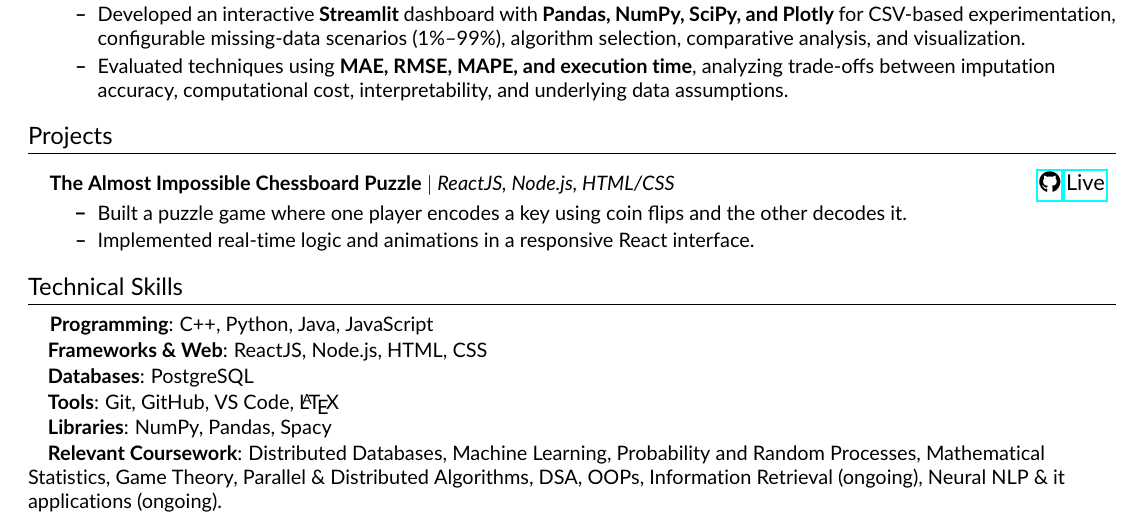
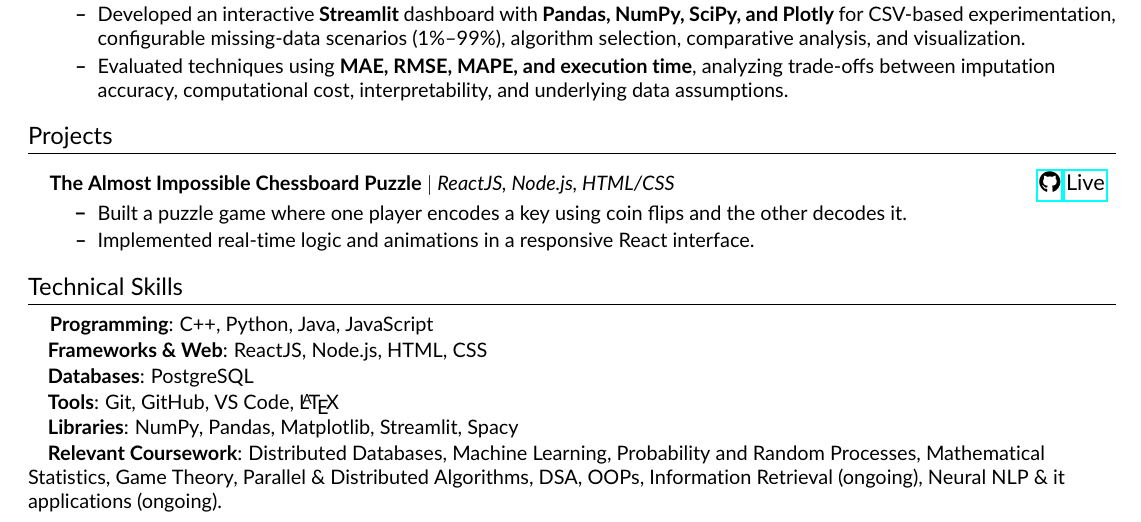
Before and after one commit to Virat-Shrimali/CV, a LaTeX document (main.tex): part of page 1 of 2, cut so that both start at the same text. Compiled offline with pdfLaTeX.

Commit message:
Update main.tex

```diff
--- a/main.tex
+++ b/main.tex
@@ -198,7 +198,7 @@
 
 \listOfSkills{Tools}{Git, GitHub, VS Code, \LaTeX}
 
-\listOfSkills{Libraries}{NumPy, Pandas, Spacy}
+\listOfSkills{Libraries}{NumPy, Pandas, Matplotlib, Streamlit, Spacy}
 
 \listOfSkills{Relevant Coursework}{Distributed Databases, Machine Learning, Probability and Random Processes, Mathematical Statistics, Game Theory, Parallel \& Distributed Algorithms, DSA, OOPs, Information Retrieval (ongoing), Neural NLP \& it applications (ongoing).}
 \clearpage
```
